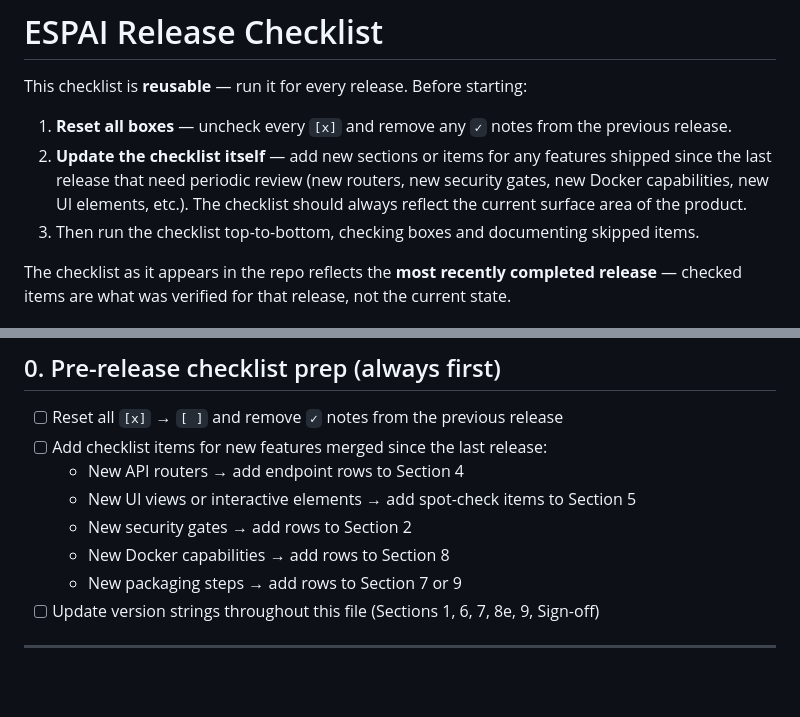
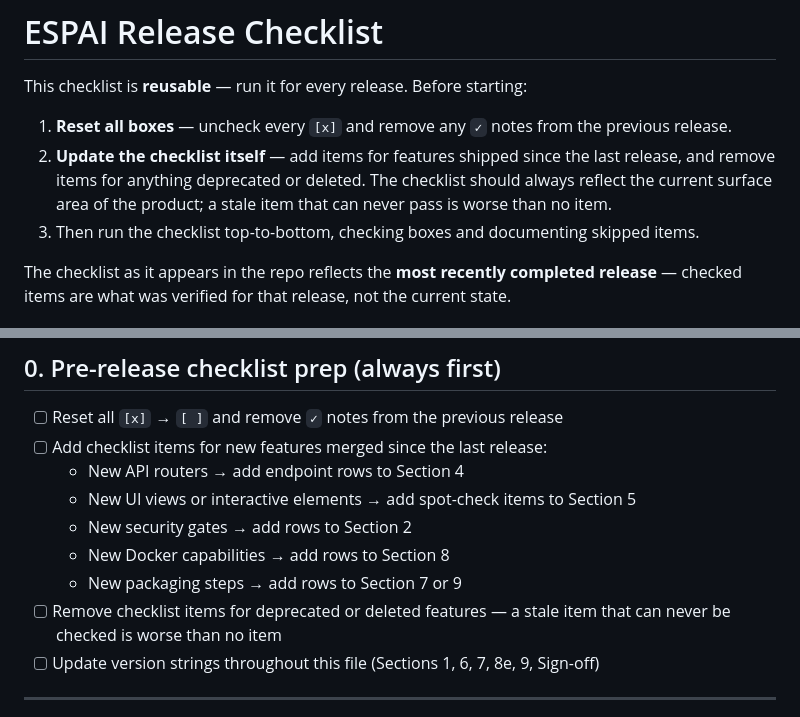
Before and after one commit to Picklepc/espai, a Markdown page: docs/RELEASE_CHECKLIST.md, 2 parts joined by grey strips. GitHub-like rendering; blank space fills up the shorter version.

Commit message:
docs: checklist prep step also removes deprecated items

```diff
--- a/docs/RELEASE_CHECKLIST.md
+++ b/docs/RELEASE_CHECKLIST.md
@@ -3,7 +3,7 @@
 This checklist is **reusable** — run it for every release. Before starting:
 
 1. **Reset all boxes** — uncheck every `[x]` and remove any `✓` notes from the previous release.
-2. **Update the checklist itself** — add new sections or items for any features shipped since the last release that need periodic review (new routers, new security gates, new Docker capabilities, new UI elements, etc.). The checklist should always reflect the current surface area of the product.
+2. **Update the checklist itself** — add items for features shipped since the last release, and remove items for anything deprecated or deleted. The checklist should always reflect the current surface area of the product; a stale item that can never pass is worse than no item.
 3. Then run the checklist top-to-bottom, checking boxes and documenting skipped items.
 
 The checklist as it appears in the repo reflects the **most recently completed release** — checked items are what was verified for that release, not the current state.
@@ -19,6 +19,7 @@ The checklist as it appears in the repo reflects the **most recently completed r
   - New security gates → add rows to Section 2
   - New Docker capabilities → add rows to Section 8
   - New packaging steps → add rows to Section 7 or 9
+- [ ] Remove checklist items for deprecated or deleted features — a stale item that can never be checked is worse than no item
 - [ ] Update version strings throughout this file (Sections 1, 6, 7, 8e, 9, Sign-off)
 
 ---
```
